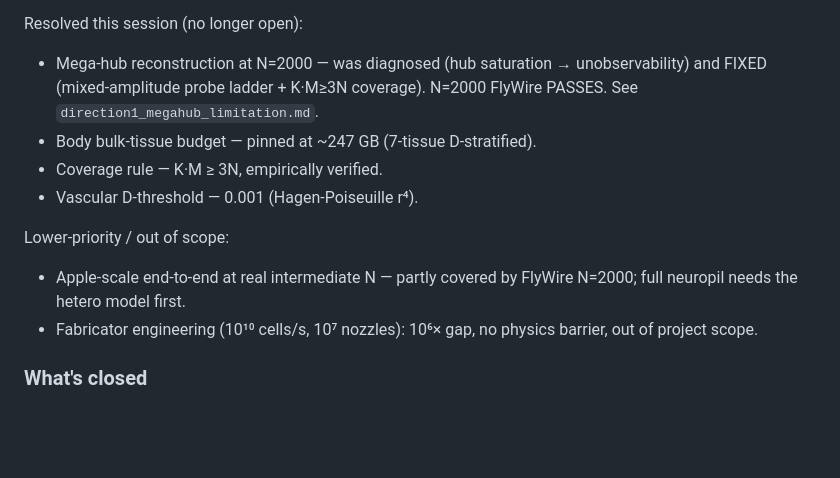
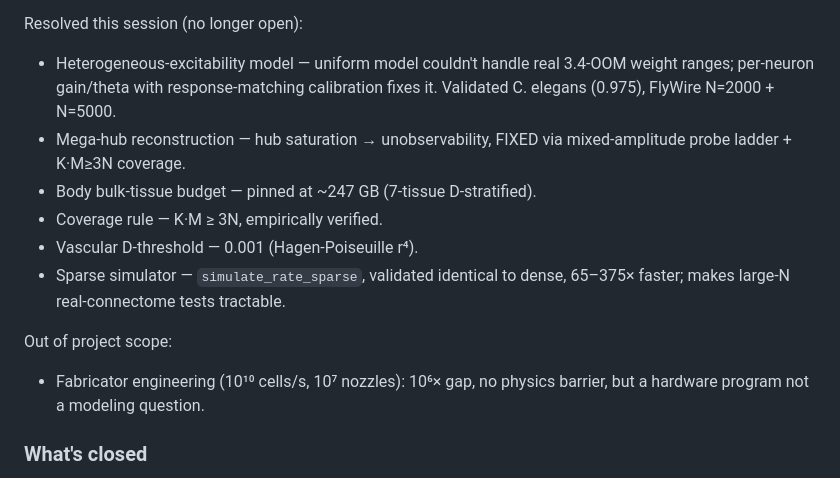
Before and after one commit to ninjahawk/teleporty, a Markdown page: CLAUDE.md, the part around the change. Drawn GitHub-style; blank space fills up the shorter version.

Commit message:
CLAUDE.md: final handoff polish -- resolved-items list current

```diff
--- a/CLAUDE.md
+++ b/CLAUDE.md
@@ -50,18 +50,20 @@ FlyWire dense N=2000 all-5-PASS. See `math/direction1_heterogeneous_model.md`.
   cortex column) — tractable now with the sparse simulator.
 
 Resolved this session (no longer open):
-- Mega-hub reconstruction at N=2000 — was diagnosed (hub saturation →
-  unobservability) and FIXED (mixed-amplitude probe ladder + K·M≥3N
-  coverage). N=2000 FlyWire PASSES. See `direction1_megahub_limitation.md`.
+- Heterogeneous-excitability model — uniform model couldn't handle real
+  3.4-OOM weight ranges; per-neuron gain/theta with response-matching
+  calibration fixes it. Validated C. elegans (0.975), FlyWire N=2000 + N=5000.
+- Mega-hub reconstruction — hub saturation → unobservability, FIXED via
+  mixed-amplitude probe ladder + K·M≥3N coverage.
 - Body bulk-tissue budget — pinned at ~247 GB (7-tissue D-stratified).
 - Coverage rule — K·M ≥ 3N, empirically verified.
 - Vascular D-threshold — 0.001 (Hagen-Poiseuille r⁴).
+- Sparse simulator — `simulate_rate_sparse`, validated identical to dense,
+  65–375× faster; makes large-N real-connectome tests tractable.
 
-Lower-priority / out of scope:
-- Apple-scale end-to-end at real intermediate N — partly covered by
-  FlyWire N=2000; full neuropil needs the hetero model first.
+Out of project scope:
 - Fabricator engineering (10¹⁰ cells/s, 10⁷ nozzles): 10⁶× gap, no
-  physics barrier, out of project scope.
+  physics barrier, but a hardware program not a modeling question.
 
 ### What's closed
 - Direction 2 (CM tunneling) — decoherence wins by many orders of magnitude
```
